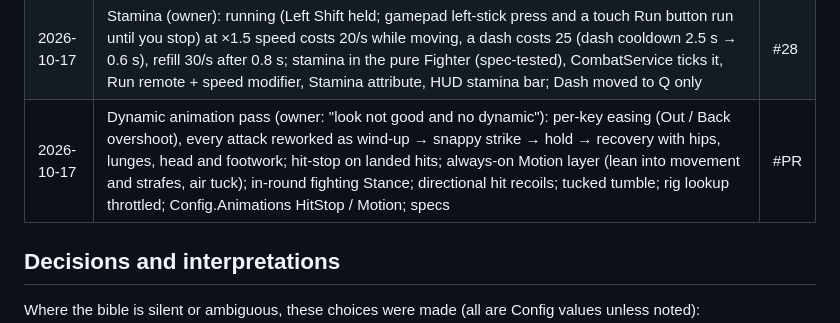
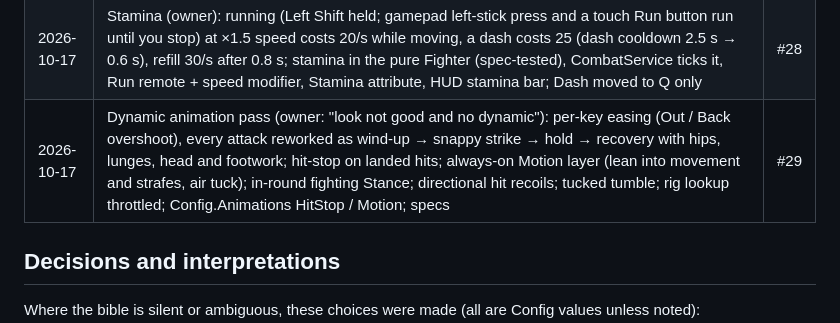
Before and after one commit to xbunny416/House-Brawl, a Markdown page: CLAUDE.md, the part around the change. Drawn GitHub-style.

Commit message:
Record PR #29 in the progress log
Co-Authored-By: Claude Opus 5.5 <noreply@anthropic.com>

```diff
--- a/CLAUDE.md
+++ b/CLAUDE.md
@@ -233,7 +233,7 @@ any errors are fixed before the next item.
 | 2026-10-16 | Animation fix 2: the owner's characters had no R15 Motor6Ds (Studio log: "no R15 joints found"); joints are now found as R15 or R6 Motor6Ds (R6 names mapped, turns applied in the parent part's axes) or AnimationConstraints (turned through Attachment0), and Studio logs which joints a character has (or what it has instead) | #26 |
 | 2026-10-17 | Charged punch replaces the Shove (owner): tap Attack to punch, keep holding to charge, let go for the charged punch (Charge remote, Charging attribute, own cooldown); right-click is camera only; new Ability action (F / Y / touch "Parry" for Wrecker only) runs the style's move (Wrecker parry, own cooldown); "Shove" renamed "Charged" through Config, Formulas, Fighter, CombatService, remotes, clips (Charge loop, PowerPunch, PowerSwing), strings, specs and bible | #27 |
 | 2026-10-17 | Stamina (owner): running (Left Shift held; gamepad left-stick press and a touch Run button run until you stop) at ×1.5 speed costs 20/s while moving, a dash costs 25 (dash cooldown 2.5 s → 0.6 s), refill 30/s after 0.8 s; stamina in the pure Fighter (spec-tested), CombatService ticks it, Run remote + speed modifier, Stamina attribute, HUD stamina bar; Dash moved to Q only | #28 |
-| 2026-10-17 | Dynamic animation pass (owner: "look not good and no dynamic"): per-key easing (Out / Back overshoot), every attack reworked as wind-up → snappy strike → hold → recovery with hips, lunges, head and footwork; hit-stop on landed hits; always-on Motion layer (lean into movement and strafes, air tuck); in-round fighting Stance; directional hit recoils; tucked tumble; rig lookup throttled; Config.Animations HitStop / Motion; specs | #PR |
+| 2026-10-17 | Dynamic animation pass (owner: "look not good and no dynamic"): per-key easing (Out / Back overshoot), every attack reworked as wind-up → snappy strike → hold → recovery with hips, lunges, head and footwork; hit-stop on landed hits; always-on Motion layer (lean into movement and strafes, air tuck); in-round fighting Stance; directional hit recoils; tucked tumble; rig lookup throttled; Config.Animations HitStop / Motion; specs | #29 |
 
 ## Decisions and interpretations
 
```
